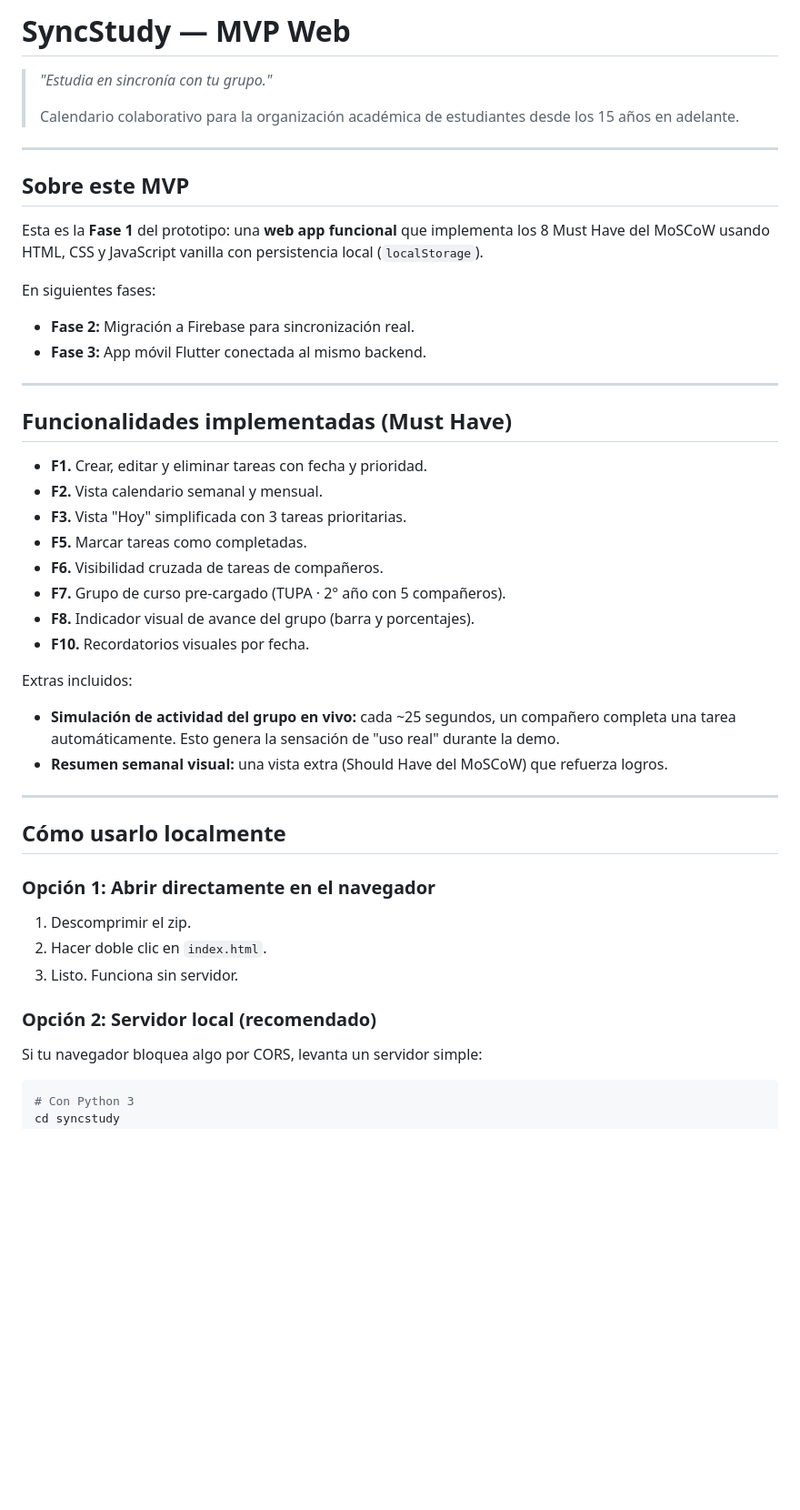
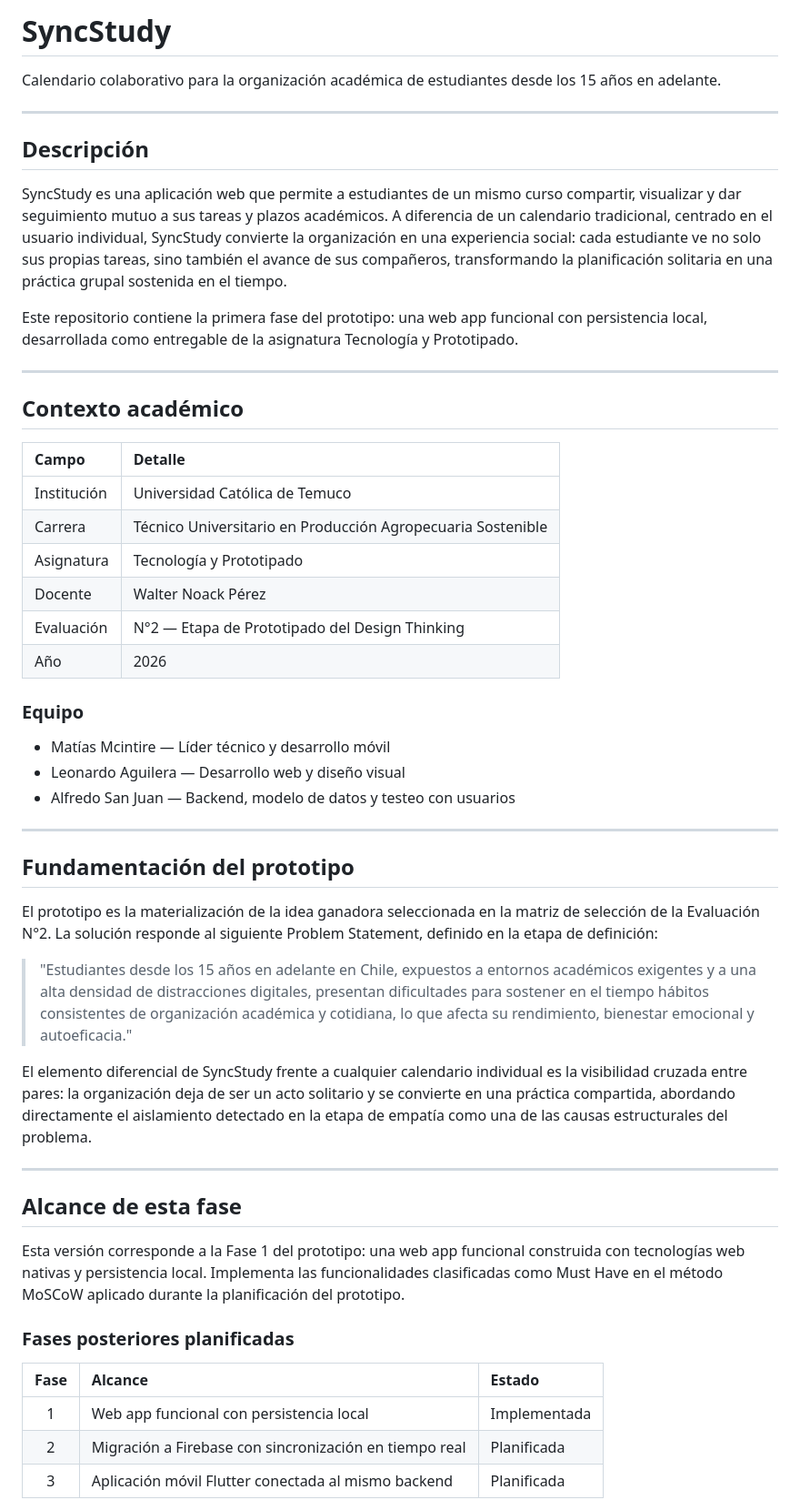
Before and after one commit to MatiasMcintire/SyncStudy, a Markdown page: README.md, the part around one of its changes. Shown at 91% size. Drawn GitHub-style; blank space fills up the shorter version.

````diff
--- a/README.md
+++ b/README.md
@@ -1,47 +1,55 @@
-# SyncStudy — MVP Web
+# SyncStudy
 
-> *"Estudia en sincronía con tu grupo."*
->
-> Calendario colaborativo para la organización académica de estudiantes desde los 15 años en adelante.
+Calendario colaborativo para la organización académica de estudiantes desde los 15 años en adelante.
 
 ---
 
-## Sobre este MVP
+## Descripción
 
-Esta es la **Fase 1** del prototipo: una **web app funcional** que implementa los 8 Must Have del MoSCoW usando HTML, CSS y JavaScript vanilla con persistencia local (`localStorage`).
+SyncStudy es una aplicación web que permite a estudiantes de un mismo curso compartir, visualizar y dar seguimiento mutuo a sus tareas y plazos académicos. A diferencia de un calendario tradicional, centrado en el usuario individual, SyncStudy convierte la organización en una experiencia social: cada estudiante ve no solo sus propias tareas, sino también el avance de sus compañeros, transformando la planificación solitaria en una práctica grupal sostenida en el tiempo.
 
-En siguientes fases:
-- **Fase 2:** Migración a Firebase para sincronización real.
-- **Fase 3:** App móvil Flutter conectada al mismo backend.
+Este repositorio contiene la primera fase del prototipo: una web app funcional con persistencia local, desarrollada como entregable de la asignatura Tecnología y Prototipado.
 
 ---
 
-##  Funcionalidades implementadas (Must Have)
+## Contexto académico
 
-- **F1.** Crear, editar y eliminar tareas con fecha y prioridad.
-- **F2.** Vista calendario semanal y mensual.
-- **F3.** Vista "Hoy" simplificada con 3 tareas prioritarias.
-- **F5.** Marcar tareas como completadas.
-- **F6.** Visibilidad cruzada de tareas de compañeros.
-- **F7.** Grupo de curso pre-cargado (TUPA · 2° año con 5 compañeros).
-- **F8.** Indicador visual de avance del grupo (barra y porcentajes).
-- **F10.** Recordatorios visuales por fecha.
+| Campo | Detalle |
+| :--- | :--- |
+| Institución | Universidad Católica de Temuco |
+| Carrera | Técnico Universitario en Producción Agropecuaria Sostenible |
+| Asignatura | Tecnología y Prototipado |
+| Docente | Walter Noack Pérez |
+| Evaluación | N°2 — Etapa de Prototipado del Design Thinking |
+| Año | 2026 |
 
-Extras incluidos:
-- **Simulación de actividad del grupo en vivo:** cada ~25 segundos, un compañero completa una tarea automáticamente. Esto genera la sensación de "uso real" durante la demo.
-- **Resumen semanal visual:** una vista extra (Should Have del MoSCoW) que refuerza logros.
+### Equipo
+
+- Matías Mcintire — Líder técnico y desarrollo móvil
+- Leonardo Aguilera — Desarrollo web y diseño visual
+- Alfredo San Juan — Backend, modelo de datos y testeo con usuarios
 
 ---
 
-##  Cómo usarlo localmente
+## Fundamentación del prototipo
 
-### Opción 1: Abrir directamente en el navegador
-1. Descomprimir el zip.
-2. Hacer doble clic en `index.html`.
-3. Listo. Funciona sin servidor.
+El prototipo es la materialización de la idea ganadora seleccionada en la matriz de selección de la Evaluación N°2. La solución responde al siguiente Problem Statement, definido en la etapa de definición:
 
-### Opción 2: Servidor local (recomendado)
-Si tu navegador bloquea algo por CORS, levanta un servidor simple:
+> "Estudiantes desde los 15 años en adelante en Chile, expuestos a entornos académicos exigentes y a una alta densidad de distracciones digitales, presentan dificultades para sostener en el tiempo hábitos consistentes de organización académica y cotidiana, lo que afecta su rendimiento, bienestar emocional y autoeficacia."
 
-```bash
-# Con Python 3
+El elemento diferencial de SyncStudy frente a cualquier calendario individual es la visibilidad cruzada entre pares: la organización deja de ser un acto solitario y se convierte en una práctica compartida, abordando directamente el aislamiento detectado en la etapa de empatía como una de las causas estructurales del problema.
+
+---
+
+## Alcance de esta fase
+
+Esta versión corresponde a la Fase 1 del prototipo: una web app funcional construida con tecnologías web nativas y persistencia local. Implementa las funcionalidades clasificadas como Must Have en el método MoSCoW aplicado durante la planificación del prototipo.
+
+### Fases posteriores planificadas
+
+| Fase | Alcance | Estado |
+| :---: | :--- | :--- |
+| 1 | Web app funcional con persistencia local | Implementada |
+| 2 | Migración a Firebase con sincronización en tiempo real | Planificada |
+| 3 | Aplicación móvil Flutter conectada al mismo backend | Planificada |
+
````
Also changed, not shown: other parts of README.md (+164 -94 lines).
